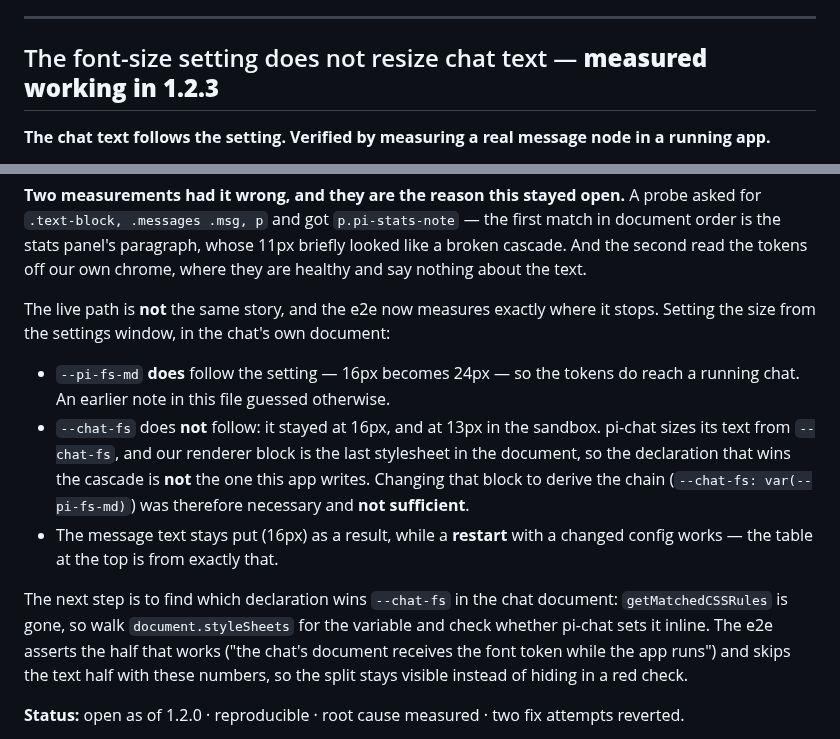
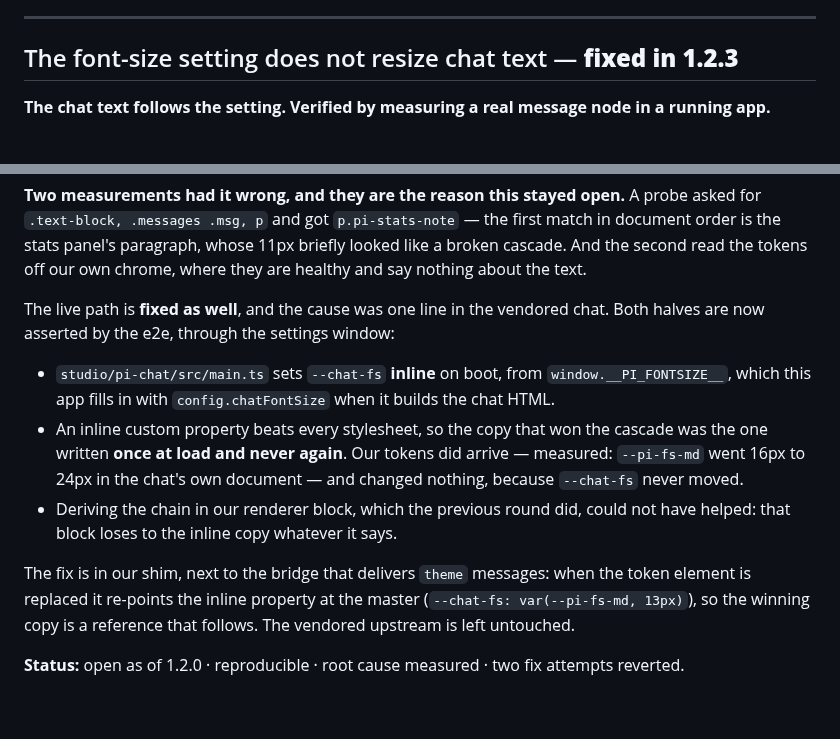
Before and after one commit to Q1y1ng/pi-heao-gui, a Markdown page: docs/KNOWN-ISSUES.md, 2 parts joined by grey strips. GitHub-like rendering; blank space fills up the shorter version.

Commit message:
docs: the font-size defect is fixed, not half fixed
The previous round recorded it as working at load and broken while running, which was true of the
code at the time. The shim fix makes the live half work too, and the e2e that was skipping it now
asserts it and passes, so KNOWN-ISSUES gets the real cause instead: the vendored chat sets --chat-fs
inline on boot, an inline custom property beats every stylesheet, and the copy that won the cascade was
written once and never again. ROADMAP closes the item and CHANGELOG says what a person gets.

```diff
--- a/docs/KNOWN-ISSUES.md
+++ b/docs/KNOWN-ISSUES.md
@@ -85,7 +85,7 @@ empty.
 
 ---
 
-## The font-size setting does not resize chat text — **measured working in 1.2.3**
+## The font-size setting does not resize chat text — **fixed in 1.2.3**
 
 **The chat text follows the setting. Verified by measuring a real message node in a running app.**
 
@@ -108,22 +108,20 @@ never delivered and every appearance setting silently did nothing in the chat pa
 stats panel's paragraph, whose 11px briefly looked like a broken cascade. And the second read the
 tokens off our own chrome, where they are healthy and say nothing about the text.
 
-The live path is **not** the same story, and the e2e now measures exactly where it stops. Setting
-the size from the settings window, in the chat's own document:
+The live path is **fixed as well**, and the cause was one line in the vendored chat. Both halves are
+now asserted by the e2e, through the settings window:
 
-- `--pi-fs-md` **does** follow the setting — 16px becomes 24px — so the tokens do reach a running
-  chat. An earlier note in this file guessed otherwise.
-- `--chat-fs` does **not** follow: it stayed at 16px, and at 13px in the sandbox. pi-chat sizes its
-  text from `--chat-fs`, and our renderer block is the last stylesheet in the document, so the
-  declaration that wins the cascade is **not** the one this app writes. Changing that block to derive
-  the chain (`--chat-fs: var(--pi-fs-md)`) was therefore necessary and **not sufficient**.
-- The message text stays put (16px) as a result, while a **restart** with a changed config works — the
-  table at the top is from exactly that.
+- `studio/pi-chat/src/main.ts` sets `--chat-fs` **inline** on boot, from `window.__PI_FONTSIZE__`, which
+  this app fills in with `config.chatFontSize` when it builds the chat HTML.
+- An inline custom property beats every stylesheet, so the copy that won the cascade was the one written
+  **once at load and never again**. Our tokens did arrive — measured: `--pi-fs-md` went 16px to 24px in
+  the chat's own document — and changed nothing, because `--chat-fs` never moved.
+- Deriving the chain in our renderer block, which the previous round did, could not have helped: that
+  block loses to the inline copy whatever it says.
 
-The next step is to find which declaration wins `--chat-fs` in the chat document: `getMatchedCSSRules`
-is gone, so walk `document.styleSheets` for the variable and check whether pi-chat sets it inline. The
-e2e asserts the half that works ("the chat's document receives the font token while the app runs") and
-skips the text half with these numbers, so the split stays visible instead of hiding in a red check.
+The fix is in our shim, next to the bridge that delivers `theme` messages: when the token element is
+replaced it re-points the inline property at the master (`--chat-fs: var(--pi-fs-md, 13px)`), so the
+winning copy is a reference that follows. The vendored upstream is left untouched.
 
 **Status:** open as of 1.2.0 · reproducible · root cause measured · two fix attempts reverted.
 
```
Also changed, not shown: CHANGELOG.md (+1 -1 lines), docs/ROADMAP.md (+1 -1 lines).
